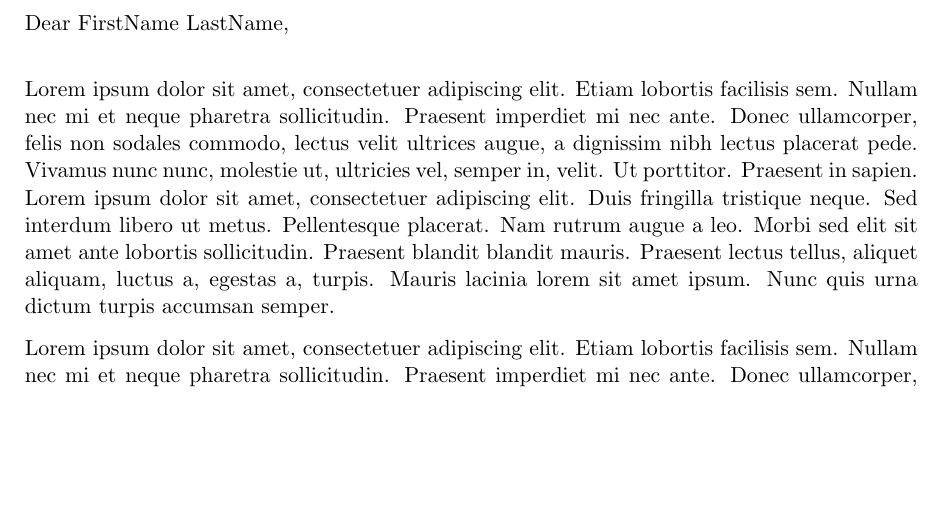
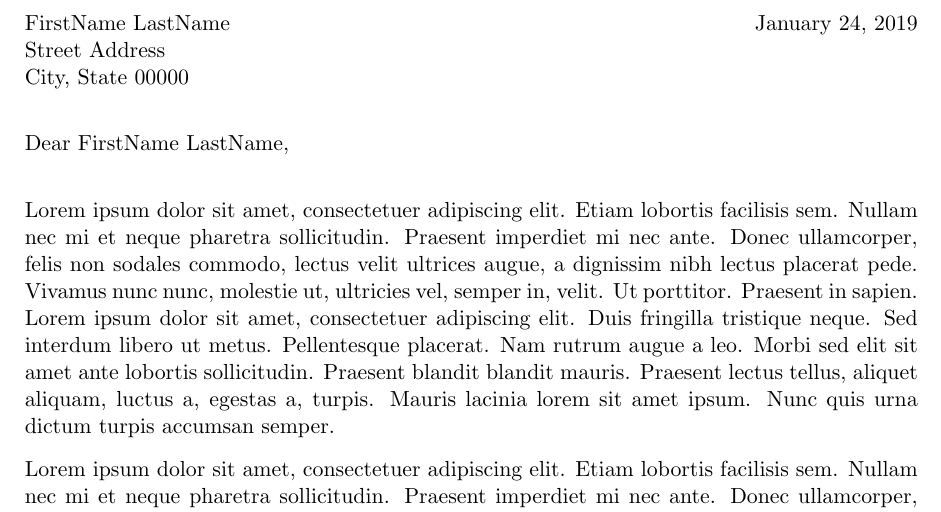
Before and after one commit to lussierc/latexTemplates, a LaTeX letter (letter/letter.tex): part of the page, cut at the place of the change, the shorter picture padded with empty space. Compiled offline with pdfLaTeX.

Commit message:
Add area for writer/author information to the Letter. Add date to the Letter.

```diff
--- a/letter/letter.tex
+++ b/letter/letter.tex
@@ -6,10 +6,16 @@
 
 \usepackage[scale=0.75]{geometry} % Use to control margins
 \usepackage{blindtext} % imports package for sample text
+\usepackage[en-US]{datetime2}
 
 \pagenumbering{gobble} % This line turns of page numbers at bottom of page. Delete this line if you want page numbers
 
 \begin{document}
+FirstName LastName \hfill \today \\ % Put your name here
+Street Address \\ % Put your street address here
+City, State 00000 % City, State Zip Code for Address
+
+\bigbreak
 
 Dear FirstName LastName, % Add letter recipient name here
 
```
Also changed, not shown: letter/letter.pdf, 1 other file.
